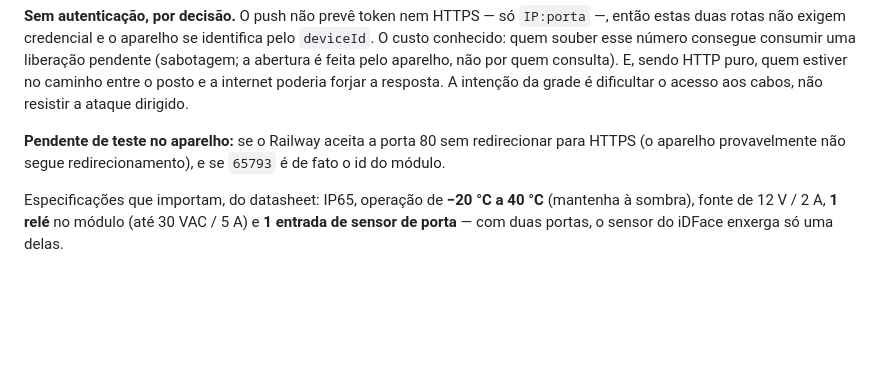
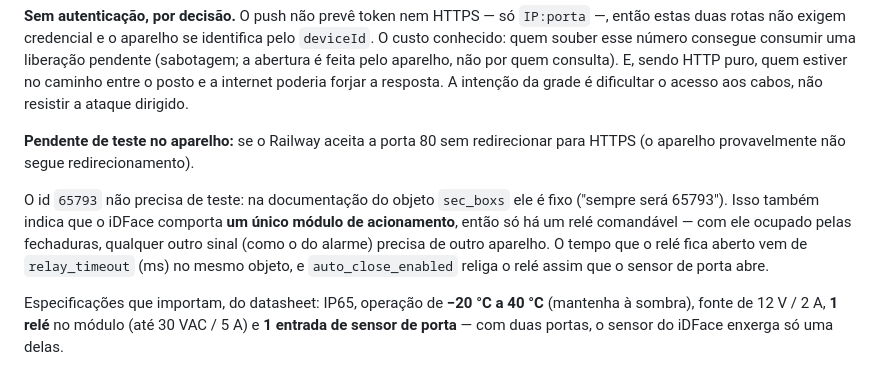
Before and after one commit to betoanjos/homol, a Markdown page: README.md, the part around the change. GitHub-like rendering; blank space fills up the shorter version.

Commit message:
Documenta que o id do modulo do iDFace e fixo
Na documentacao do objeto sec_boxs o id "sempre sera 65793". Fecha a
duvida sobre o valor padrao de PORTAO_SECBOX_ID e indica que o iDFace
comporta um unico modulo de acionamento, entao ha um so rele comandavel.
Registra tambem relay_timeout e auto_close_enabled, que definem quanto
tempo o rele fica aberto e quando religa.

Co-Authored-By: Claude Sonnet 5.5 <noreply@anthropic.com>

```diff
--- a/README.md
+++ b/README.md
@@ -208,7 +208,13 @@ internet poderia forjar a resposta. A intenção da grade é dificultar o acesso
 a ataque dirigido.
 
 **Pendente de teste no aparelho:** se o Railway aceita a porta 80 sem redirecionar para HTTPS (o
-aparelho provavelmente não segue redirecionamento), e se `65793` é de fato o id do módulo.
+aparelho provavelmente não segue redirecionamento).
+
+O id `65793` não precisa de teste: na documentação do objeto `sec_boxs` ele é fixo ("sempre será
+65793"). Isso também indica que o iDFace comporta **um único módulo de acionamento**, então só há um
+relé comandável — com ele ocupado pelas fechaduras, qualquer outro sinal (como o do alarme) precisa de
+outro aparelho. O tempo que o relé fica aberto vem de `relay_timeout` (ms) no mesmo objeto, e
+`auto_close_enabled` religa o relé assim que o sensor de porta abre.
 
 Especificações que importam, do datasheet: IP65, operação de **−20 °C a 40 °C** (mantenha à sombra),
 fonte de 12 V / 2 A, **1 relé** no módulo (até 30 VAC / 5 A) e **1 entrada de sensor de porta** — com
```
